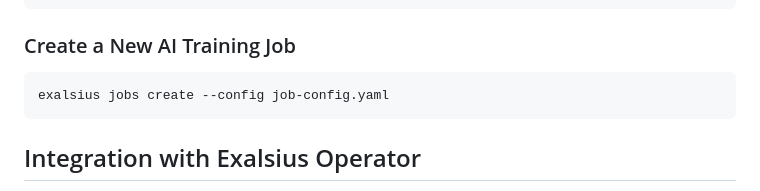
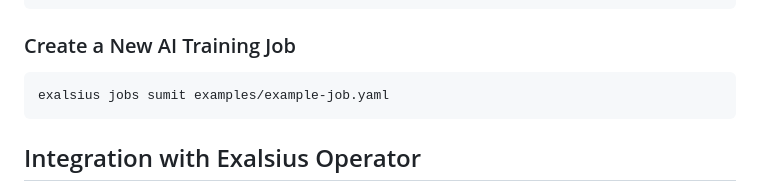
Before and after one commit to exalsius/exalsius-cli, a Markdown page: README.md, the part around one of its changes. Rendered like a GitHub page.

````diff
--- a/README.md
+++ b/README.md
@@ -99,7 +98,7 @@ exalsius scan-prices list-gpus --gpu A100 --clouds AWS
 
 ### Create a New AI Training Job
 ```bash
-exalsius jobs create --config job-config.yaml
+exalsius jobs sumit examples/example-job.yaml
 ```
 
 ## Integration with Exalsius Operator
````
Also changed, not shown: other parts of README.md (+1 -2 lines).
